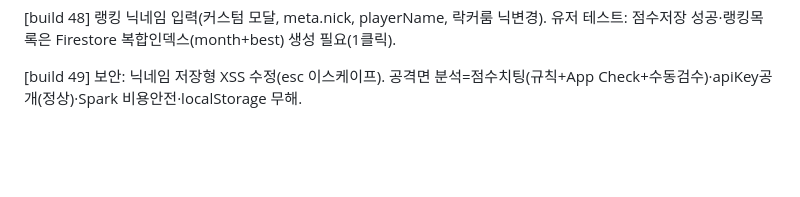
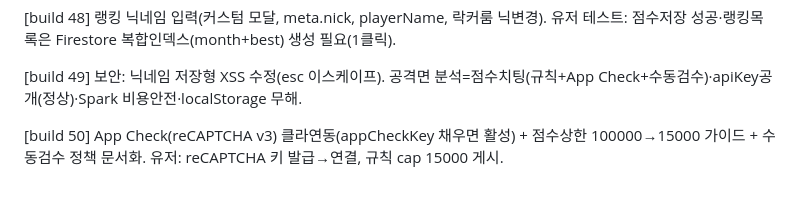
Before and after one commit to jangjo345/busan-heat-runner, a Markdown page: progress.md, the part around the change. Rendered like a GitHub page; blank space fills up the shorter version.

Commit message:
docs: progress.md build 50

```diff
--- a/progress.md
+++ b/progress.md
@@ -139,3 +139,5 @@
 [build 48] 랭킹 닉네임 입력(커스텀 모달, meta.nick, playerName, 락커룸 닉변경). 유저 테스트: 점수저장 성공·랭킹목록은 Firestore 복합인덱스(month+best) 생성 필요(1클릭).
 
 [build 49] 보안: 닉네임 저장형 XSS 수정(esc 이스케이프). 공격면 분석=점수치팅(규칙+App Check+수동검수)·apiKey공개(정상)·Spark 비용안전·localStorage 무해.
+
+[build 50] App Check(reCAPTCHA v3) 클라연동(appCheckKey 채우면 활성) + 점수상한 100000→15000 가이드 + 수동검수 정책 문서화. 유저: reCAPTCHA 키 발급→연결, 규칙 cap 15000 게시.
```
